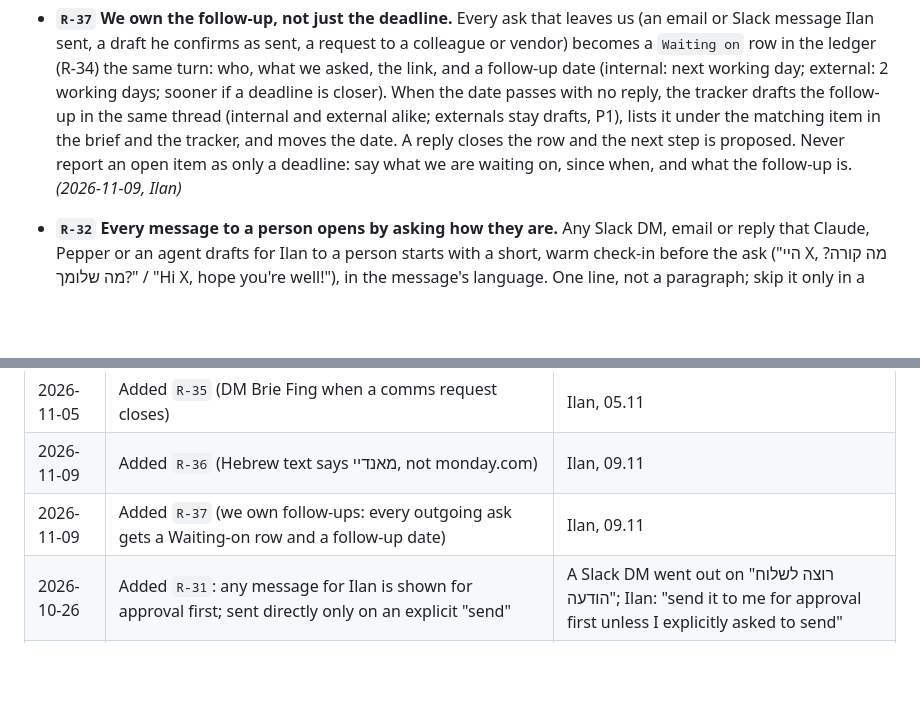
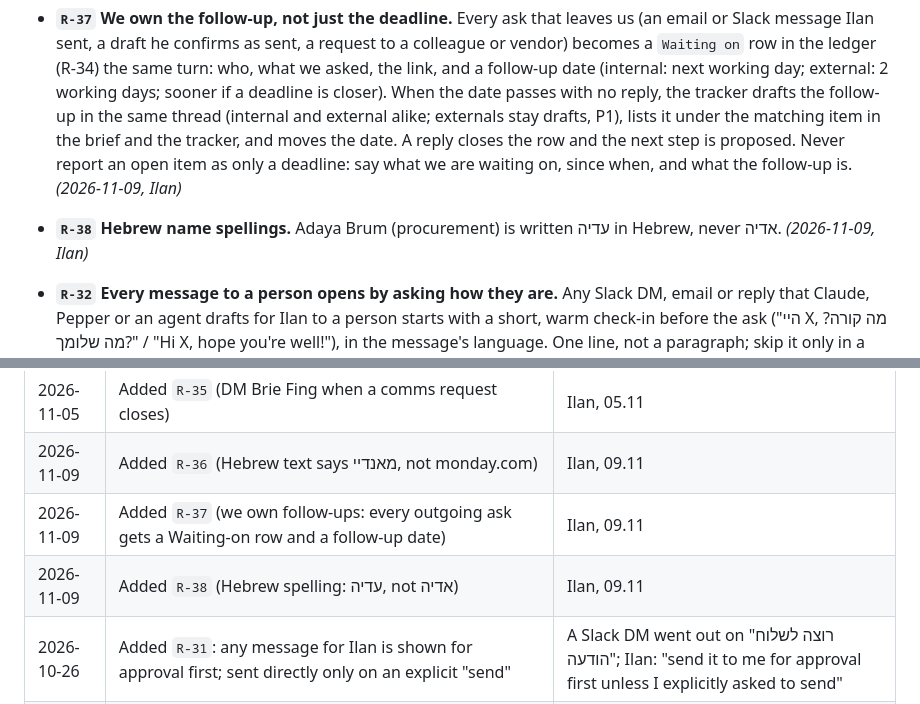
Before and after one commit to ilanmn-sys/BrieFing, a Markdown page: LEARNING-LOG.md, 2 parts joined by grey strips. Rendered like a GitHub page; blank space fills up the shorter version.

Commit message:
LEARNING-LOG: R-38 Hebrew spelling עדיה
Co-Authored-By: Claude Opus 5.5 <noreply@anthropic.com>
Claude-Session: https://claude.ai/code/session_01KZFSXRAhiaSv9uDM7ApBSm

```diff
--- a/LEARNING-LOG.md
+++ b/LEARNING-LOG.md
@@ -112,6 +112,7 @@ the evidence behind it. Remove a rule the moment it stops being true.
 - **`R-35`** **A closed comms request is reported to Brie Fing.** When a Comms Requests board item is resolved (the deliverable was sent, approved or handed over), DM Brie Fing privately (`config.requests.briefingAgentSlackId`, by user id, R-29) in the same turn: the item link, what was delivered and where (permalink), any open follow-up, and ask it to mark the item Done and move it to Closed. Never as a board update. Write the ledger row (R-34). *(2026-11-05, Ilan)*
 - **`R-36`** **In Hebrew, the company is מאנדיי.** In any Hebrew text (messages, drafts, briefs, feedback, for any audience), write מאנדיי, never monday.com. Product names follow the same rule (מאנדיי אייג'נטס). English text keeps monday.com, lowercase. *(2026-11-09, Ilan)*
 - **`R-37`** **We own the follow-up, not just the deadline.** Every ask that leaves us (an email or Slack message Ilan sent, a draft he confirms as sent, a request to a colleague or vendor) becomes a `Waiting on` row in the ledger (R-34) the same turn: who, what we asked, the link, and a follow-up date (internal: next working day; external: 2 working days; sooner if a deadline is closer). When the date passes with no reply, the tracker drafts the follow-up in the same thread (internal and external alike; externals stay drafts, P1), lists it under the matching item in the brief and the tracker, and moves the date. A reply closes the row and the next step is proposed. Never report an open item as only a deadline: say what we are waiting on, since when, and what the follow-up is. *(2026-11-09, Ilan)*
+- **`R-38`** **Hebrew name spellings.** Adaya Brum (procurement) is written עדיה in Hebrew, never אדיה. *(2026-11-09, Ilan)*
 - **`R-32`** **Every message to a person opens by asking how they are.** Any Slack DM, email or reply that Claude, Pepper or an agent drafts for Ilan to a person starts with a short, warm check-in before the ask ("היי X, מה קורה? מה שלומך?" / "Hi X, hope you're well!"), in the message's language. One line, not a paragraph; skip it only in a reply inside a fast back-and-forth the same day. *(2026-11-03, Ilan: "always make sure to ask how people are")*
 - **`R-33`** **Elevate London emails CC Yuval Apeloig** (yuvalap@monday.com), internal or external, until the event ends (24.11.2026). Never reveal internal considerations (budget, renewals, disputes) to external parties. *(2026-11-03, Ilan)*
 - **`R-29`** **Instructions to Brie Fing stay private.** Ilan's asks to Brie Fing (the comms request desk agent) go to its Slack DM by user id (`config.requests.briefingAgentSlackId`), with the request link. Never post them as an update on the Comms Requests board: requesters and the team read those updates. Brie Fing's own replies to requesters on the board are fine. *(2026-10-12, Ilan)*
@@ -329,6 +330,7 @@ call would have prevented it.
 | 2026-11-05 | Added `R-35` (DM Brie Fing when a comms request closes) | Ilan, 05.11 |
 | 2026-11-09 | Added `R-36` (Hebrew text says מאנדיי, not monday.com) | Ilan, 09.11 |
 | 2026-11-09 | Added `R-37` (we own follow-ups: every outgoing ask gets a Waiting-on row and a follow-up date) | Ilan, 09.11 |
+| 2026-11-09 | Added `R-38` (Hebrew spelling: עדיה, not אדיה) | Ilan, 09.11 |
 | 2026-10-26 | Added `R-31`: any message for Ilan is shown for approval first; sent directly only on an explicit "send" | A Slack DM went out on "רוצה לשלוח הודעה"; Ilan: "send it to me for approval first unless I explicitly asked to send" |
 | 2026-10-26 | Added `R-30`: each day opens with a reply queue; the reply block is sized and placed per day (first free gap, ~5 min/reply), never a fixed recurring block | Ilan: "the first part of the day is for replying to people… not fixed, dynamic by the day" |
 | 2026-10-25 | Amended `R-13`: added `meeting-action-items-to-tasks` as the 4th agent allowed to create in 📥 Pepper Tasks (Ilan's own meeting action items only, max 8 a run) | Ilan: "an agent that takes action items from meetings and puts them into tasks, permanently" |
```
